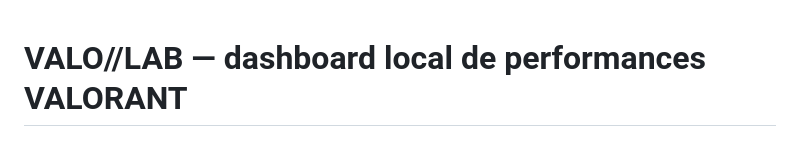
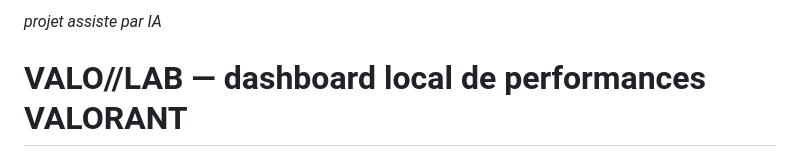
Before and after one commit to z3n0ne/valo_lab, a Markdown page: README.md, the part around the change. Rendered like a GitHub page.

Commit message:
Rme revu

```diff
--- a/README.md
+++ b/README.md
@@ -1,3 +1,5 @@
+*projet assiste par IA*
+
 # VALO//LAB — dashboard local de performances VALORANT
 
 Tableau de bord local qui récupère ton historique de parties VALORANT (via l'API
```
